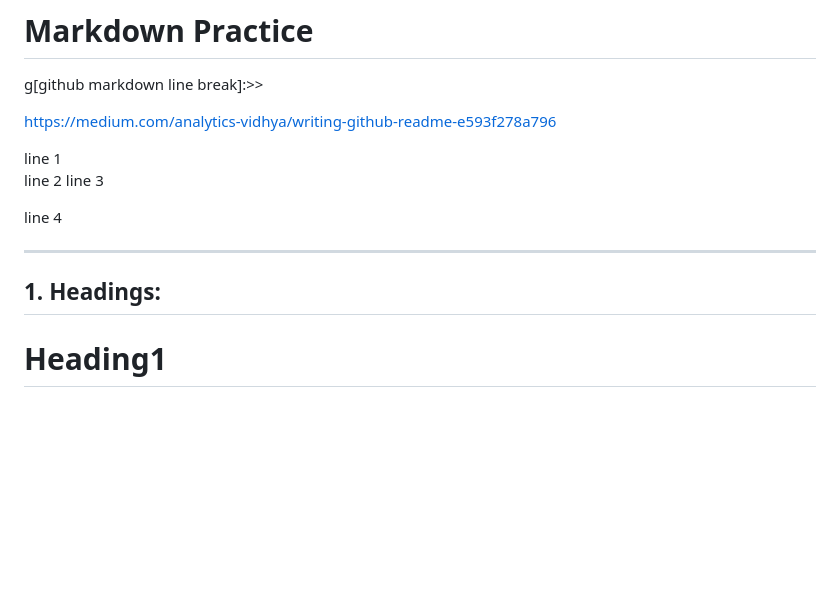
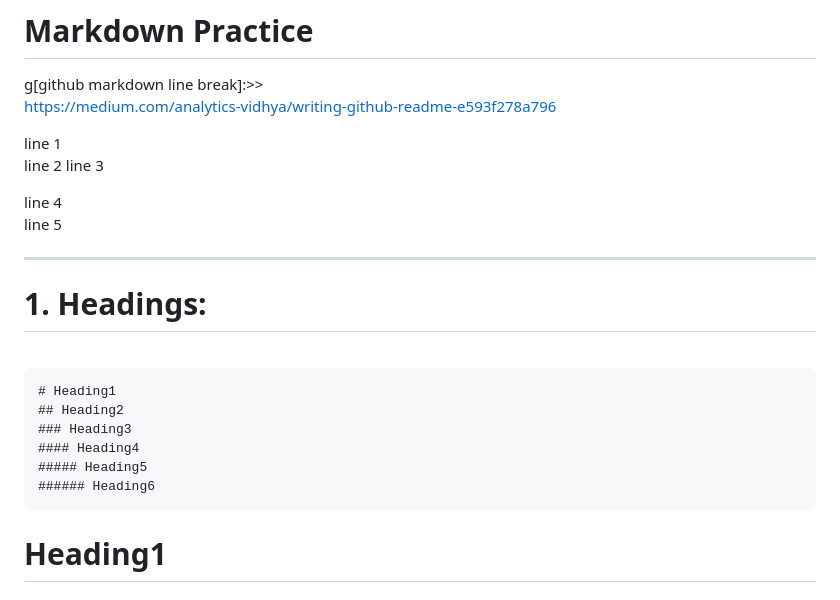
Before and after one commit to abdulmajidnaveed0/Knowledge, a Markdown page: Trunkv0/URLs/URLs list1.md, the part around the change printed below. Rendered like a GitHub page; blank space fills up the shorter version.

```diff
--- a/Trunkv0/URLs/URLs list1.md
+++ b/Trunkv0/URLs/URLs list1.md
@@ -90,7 +94,6 @@ https://learn.microsoft.com/en-us/sql/relational-databases/triggers/use-the-inse
 # Markdown Practice
 
 g[github markdown line break]:>>
-
 https://medium.com/analytics-vidhya/writing-github-readme-e593f278a796
 
 line 1
@@ -98,11 +101,20 @@ line 2
 line 3
 
 line 4
-
+line 5
 
 ----
 
-## 1. Headings:
+# 1. Headings:
+
+<br>
+
+    # Heading1
+    ## Heading2
+    ### Heading3
+    #### Heading4
+    ##### Heading5
+    ###### Heading6
 
 
 # Heading1
```
Also changed, not shown: other parts of Trunkv0/URLs/URLs list1.md (+7 -0 lines).
